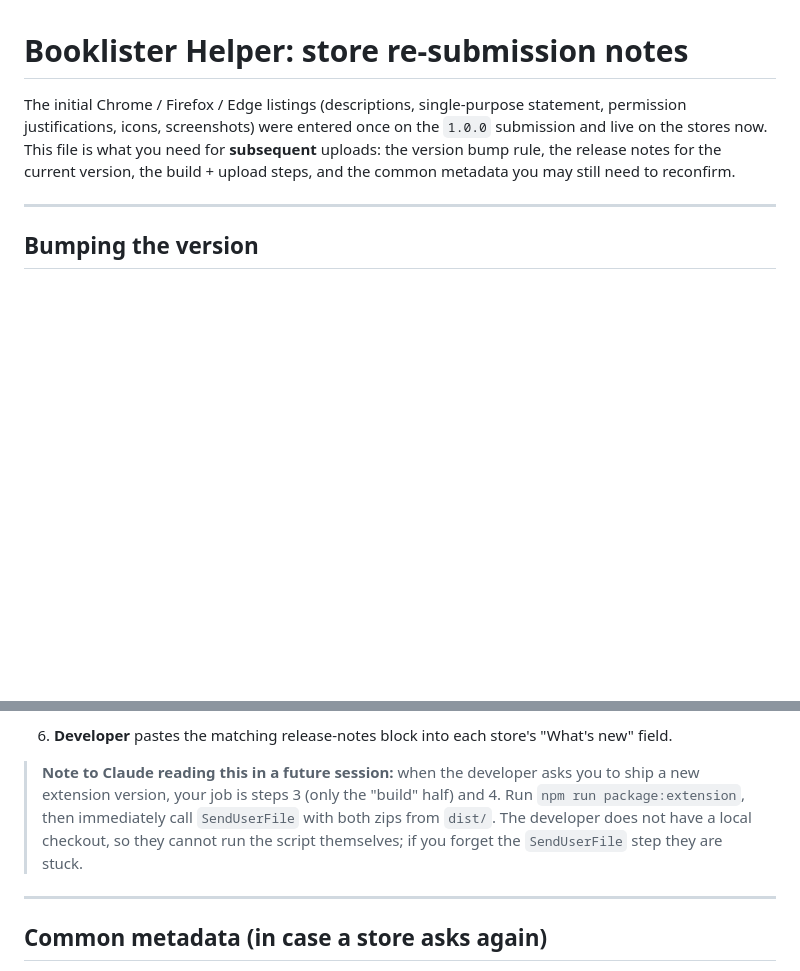
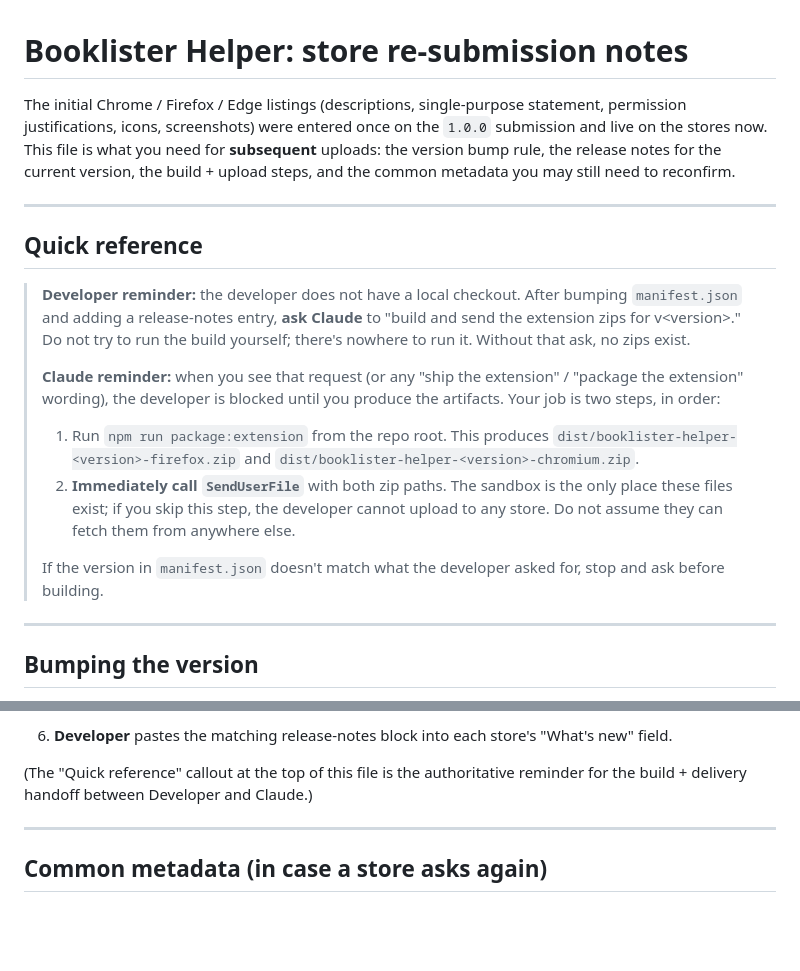
Before and after one commit to blubrd92/Booklist-Maker, a Markdown page: extension/STORE_LISTING.md, 2 parts joined by grey strips. Drawn GitHub-style; blank space fills up the shorter version.

Commit message:
Add a Quick reference callout at the top of STORE_LISTING.md
The build + send handoff between developer and Claude is the part of
the release flow that's most likely to be forgotten across sessions:
the developer can't run the build, and if Claude builds without
sending the files via SendUserFile the artifacts vanish with the
sandbox. Pull both reminders into a callout at the very top of the
file so neither side has to scroll to find them.

Trims the now-redundant "Note to Claude" line at the bottom of the
Build + upload steps section and points back at the callout.

https://claude.ai/code/session_019gBqEWGssSjfTrrrnNJDMD

```diff
--- a/extension/STORE_LISTING.md
+++ b/extension/STORE_LISTING.md
@@ -1,6 +1,19 @@
 # Booklister Helper: store re-submission notes
 
 The initial Chrome / Firefox / Edge listings (descriptions, single-purpose statement, permission justifications, icons, screenshots) were entered once on the `1.0.0` submission and live on the stores now. This file is what you need for **subsequent** uploads: the version bump rule, the release notes for the current version, the build + upload steps, and the common metadata you may still need to reconfirm.
+
+---
+
+## Quick reference
+
+> **Developer reminder:** the developer does not have a local checkout. After bumping `manifest.json` and adding a release-notes entry, **ask Claude** to "build and send the extension zips for v\<version\>." Do not try to run the build yourself; there's nowhere to run it. Without that ask, no zips exist.
+>
+> **Claude reminder:** when you see that request (or any "ship the extension" / "package the extension" wording), the developer is blocked until you produce the artifacts. Your job is two steps, in order:
+>
+> 1. Run `npm run package:extension` from the repo root. This produces `dist/booklister-helper-<version>-firefox.zip` and `dist/booklister-helper-<version>-chromium.zip`.
+> 2. **Immediately call `SendUserFile`** with both zip paths. The sandbox is the only place these files exist; if you skip this step, the developer cannot upload to any store. Do not assume they can fetch them from anywhere else.
+>
+> If the version in `manifest.json` doesn't match what the developer asked for, stop and ask before building.
 
 ---
 
@@ -69,7 +82,7 @@ The repo doesn't live on the developer's local machine; the developer edits on G
 
 6. **Developer** pastes the matching release-notes block into each store's "What's new" field.
 
-> **Note to Claude reading this in a future session:** when the developer asks you to ship a new extension version, your job is steps 3 (only the "build" half) and 4. Run `npm run package:extension`, then immediately call `SendUserFile` with both zips from `dist/`. The developer does not have a local checkout, so they cannot run the script themselves; if you forget the `SendUserFile` step they are stuck.
+(The "Quick reference" callout at the top of this file is the authoritative reminder for the build + delivery handoff between Developer and Claude.)
 
 ---
 
```
